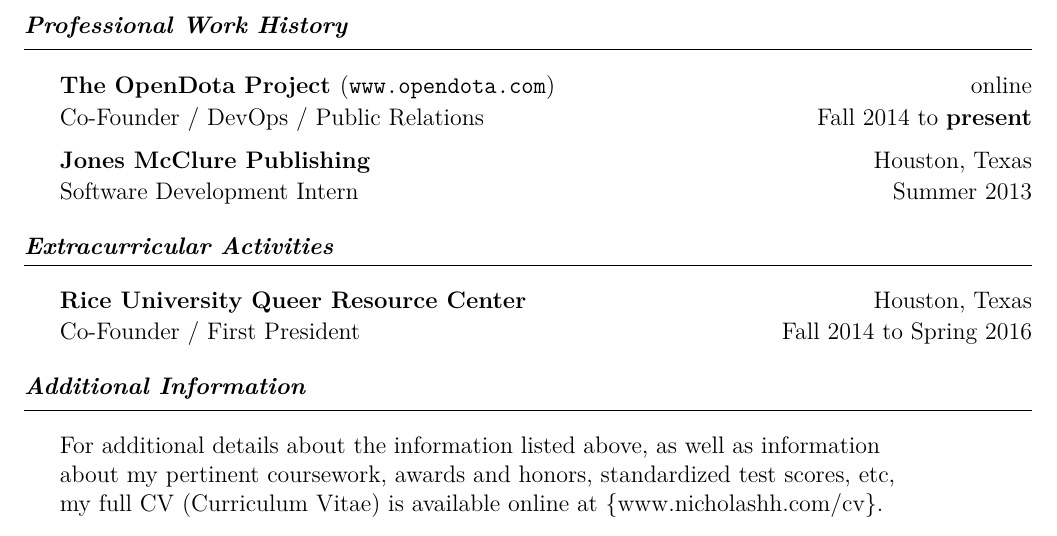
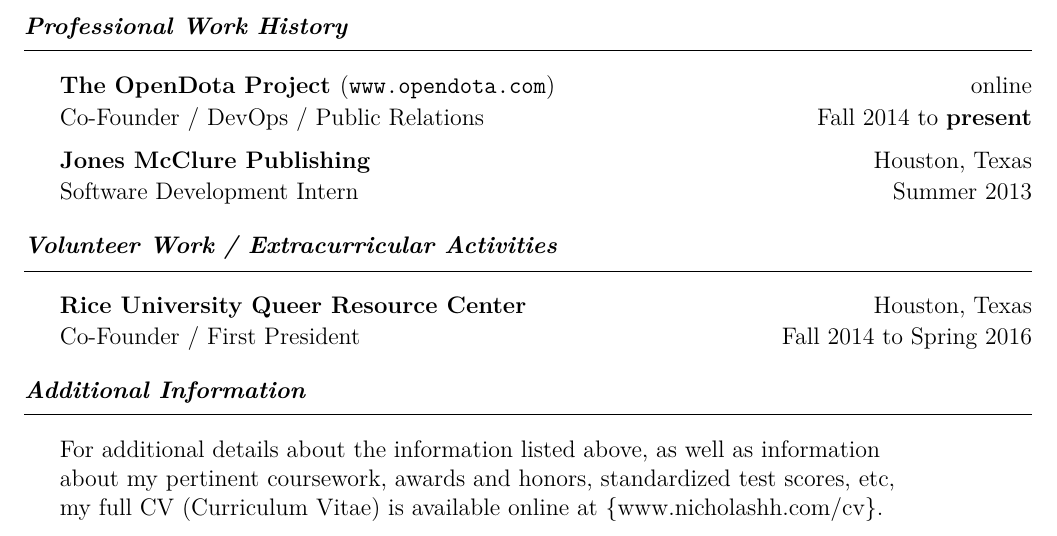
Before and after one commit to nicholashh/cv-resume-tex, a LaTeX CV (cv.tex): part of the page, cut so that both start at the same text. Compiled offline with XeLaTeX.

Commit message:
changed name, added volunteering

```diff
--- a/source.tex
+++ b/cv.tex
@@ -455,7 +455,7 @@
 
 
 \iftoggle{cv}{\pagebreak}{}
-\begin{rSection}{Extracurricular Activities}
+\begin{rSection}{Volunteer Work / Extracurricular Activities}
 
   \iftoggle{cv}{
     \begin{rSubSection}
```
Also changed, not shown: makefile, nicholas-hanson-holtry.cv.pdf.
